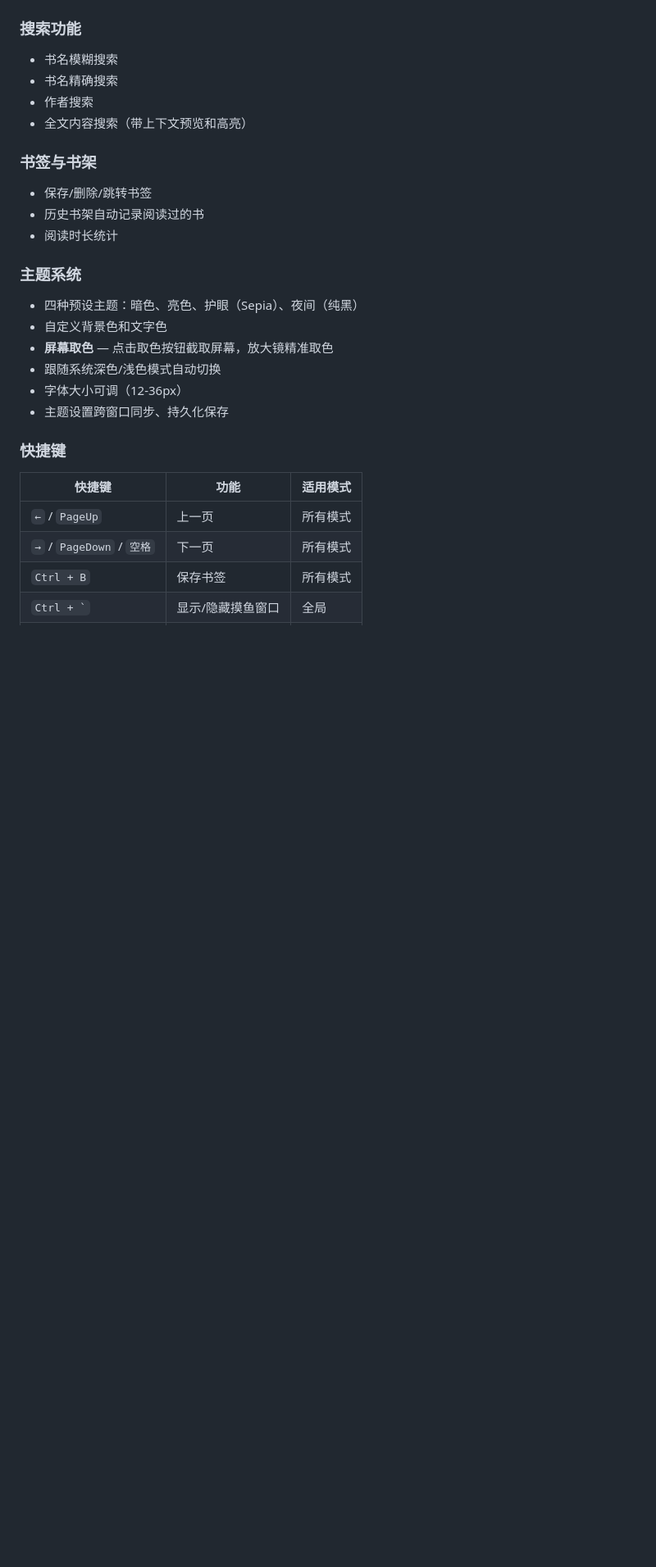
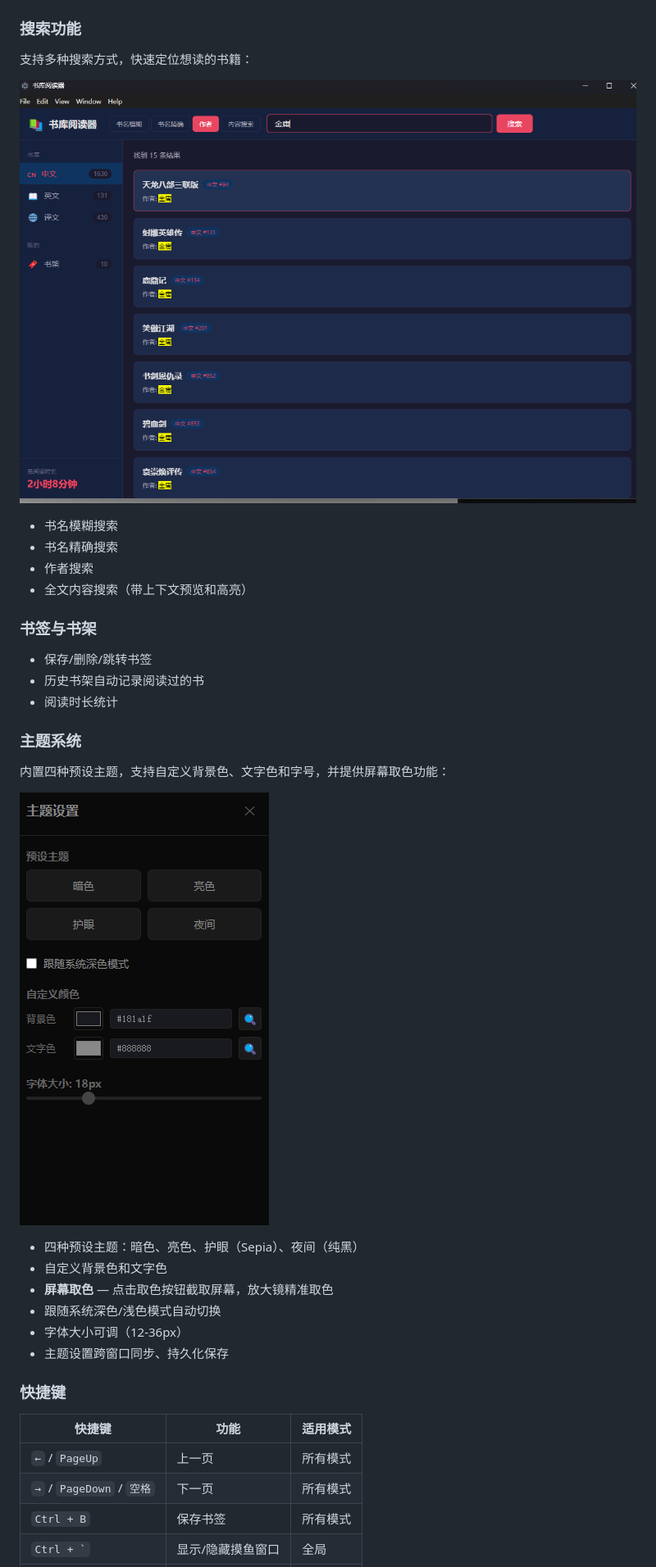
Before and after one commit to masterball-w/txt_book_reader, a Markdown page: README.md, the part around the change printed below. Shown: that part at 82% size. Drawn GitHub-style; pictures changed too: docs/screenshots/搜索书籍.png (added), docs/screenshots/自定义主题和字号.png (added); blank space fills up the shorter version.

```diff
--- a/README.md
+++ b/README.md
@@ -12,4 +23,9 @@
 ### 搜索功能
+
+支持多种搜索方式，快速定位想读的书籍：
+
+![搜索书籍](docs/screenshots/搜索书籍.png)
+
 - 书名模糊搜索
 - 书名精确搜索
 - 作者搜索
@@ -21,6 +37,11 @@
 - 阅读时长统计
 
 ### 主题系统
+
+内置四种预设主题，支持自定义背景色、文字色和字号，并提供屏幕取色功能：
+
+![自定义主题和字号](docs/screenshots/自定义主题和字号.png)
+
 - 四种预设主题：暗色、亮色、护眼（Sepia）、夜间（纯黑）
 - 自定义背景色和文字色
 - **屏幕取色** — 点击取色按钮截取屏幕，放大镜精准取色
```
Also changed, not shown: other parts of README.md (+29 -4 lines), docs/screenshots/摸鱼模式的阅读界面.png (added), docs/screenshots/阅读模式.png (added), docs/screenshots/阅读界面.png (added).
